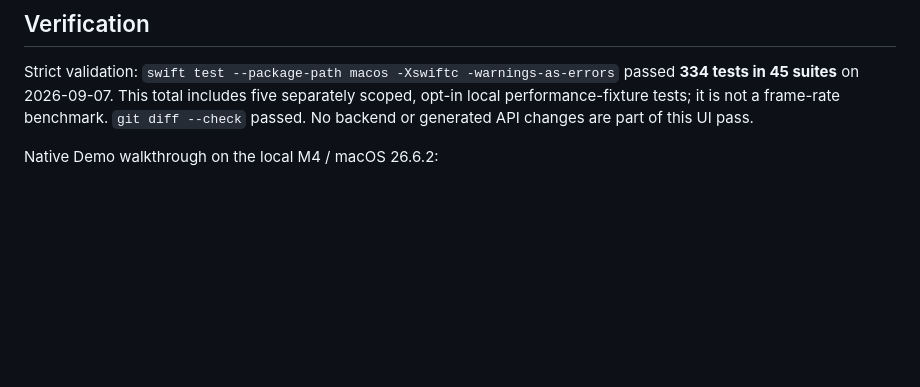
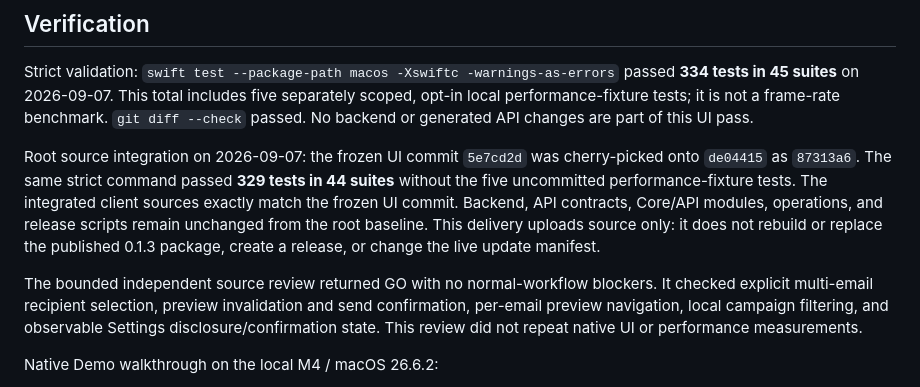
Before and after one commit to Cedar-Zhang-OUTPUT/FindMeGamer, a Markdown page: macos/Design/interaction-first-second-pass.md, the part around the change. Drawn GitHub-style; blank space fills up the shorter version.

Commit message:
docs(macos): record verified second-pass source integration

```diff
--- a/macos/Design/interaction-first-second-pass.md
+++ b/macos/Design/interaction-first-second-pass.md
@@ -41,6 +41,10 @@ Add a profile → browse its identity and facts → select a game → review mat
 
 Strict validation: `swift test --package-path macos -Xswiftc -warnings-as-errors` passed **334 tests in 45 suites** on 2026-09-07. This total includes five separately scoped, opt-in local performance-fixture tests; it is not a frame-rate benchmark. `git diff --check` passed. No backend or generated API changes are part of this UI pass.
 
+Root source integration on 2026-09-07: the frozen UI commit `5e7cd2d` was cherry-picked onto `de04415` as `87313a6`. The same strict command passed **329 tests in 44 suites** without the five uncommitted performance-fixture tests. The integrated client sources exactly match the frozen UI commit. Backend, API contracts, Core/API modules, operations, and release scripts remain unchanged from the root baseline. This delivery uploads source only: it does not rebuild or replace the published 0.1.3 package, create a release, or change the live update manifest.
+
+The bounded independent source review returned GO with no normal-workflow blockers. It checked explicit multi-email recipient selection, preview invalidation and send confirmation, per-email preview navigation, local campaign filtering, and observable Settings disclosure/confirmation state. This review did not repeat native UI or performance measurements.
+
 Native Demo walkthrough on the local M4 / macOS 26.6.2:
 
 - Profile: Overview still exposes collaboration risks. Sources & Analysis displays one AI group marker and compact chapters; short source facts share rows while descriptions remain complete. A note survives section changes, then Save returns to the summary. Contact Source opens inline with the raw source, accessible external-link label and full selectable URL. An intermediate accessibility-label propagation issue was caught and corrected; final AX output preserves the actual source text.
```
